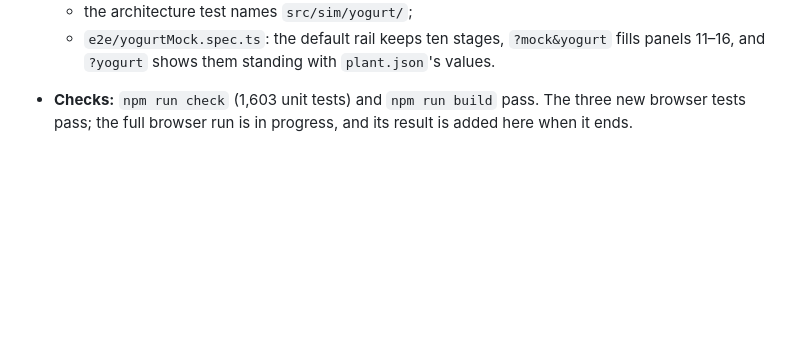
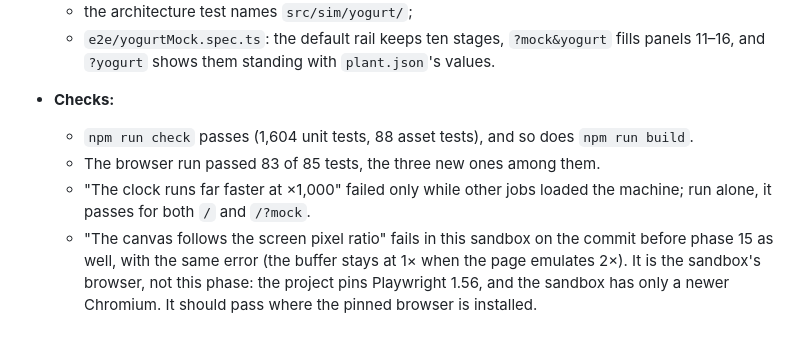
Before and after one commit to Sophanit-Keo/simulation-milk-process, a Markdown page: plan/agent-plan/phase-15-yogurt-research-and-contracts.md, the part around the change. GitHub-like rendering; blank space fills up the shorter version.

Commit message:
Phase 15 qa: the browser run in the status
83 of 85 browser tests pass. The clock-speed test passes when run alone;
the pixel-ratio test fails the same way on the commit before phase 15,
in this sandbox's newer Chromium.

Co-Authored-By: Claude Opus 5.5 <noreply@anthropic.com>
Claude-Session: https://claude.ai/code/session_01SnF8jDoER1f26tH2QgLnx6

```diff
--- a/plan/agent-plan/phase-15-yogurt-research-and-contracts.md
+++ b/plan/agent-plan/phase-15-yogurt-research-and-contracts.md
@@ -92,4 +92,8 @@ Built on 5 November 2026 in one session, lane by lane in the order above. D25 an
   - the fixtures' UHT part fingerprinted at v7 and checked at v8 (`tests/fixtures/uhtPart.ts`), and the milk mock's likewise;
   - the architecture test names `src/sim/yogurt/`;
   - `e2e/yogurtMock.spec.ts`: the default rail keeps ten stages, `?mock&yogurt` fills panels 11–16, and `?yogurt` shows them standing with `plant.json`'s values.
-- **Checks:** `npm run check` (1,603 unit tests) and `npm run build` pass. The three new browser tests pass; the full browser run is in progress, and its result is added here when it ends.
+- **Checks:**
+  - `npm run check` passes (1,604 unit tests, 88 asset tests), and so does `npm run build`.
+  - The browser run passed 83 of 85 tests, the three new ones among them.
+  - "The clock runs far faster at ×1,000" failed only while other jobs loaded the machine; run alone, it passes for both `/` and `/?mock`.
+  - "The canvas follows the screen pixel ratio" fails in this sandbox on the commit before phase 15 as well, with the same error (the buffer stays at 1× when the page emulates 2×). It is the sandbox's browser, not this phase: the project pins Playwright 1.56, and the sandbox has only a newer Chromium. It should pass where the pinned browser is installed.
```
